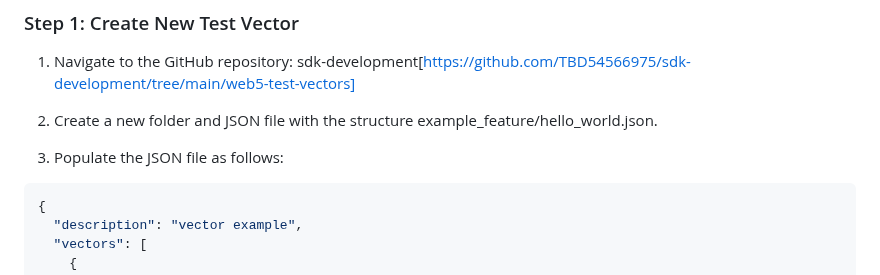
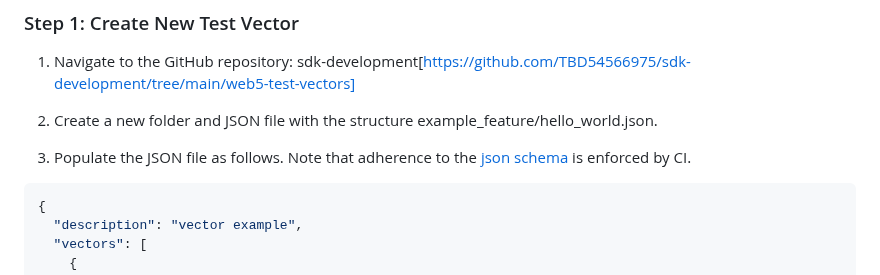
Before and after one commit to TBD54566975/web5-spec, a Markdown page: web5-test-vectors/README.md, the part around the change. Rendered like a GitHub page.

Commit message:
Update web5-test-vectors/README.md
Co-authored-by: Andres Uribe <auribe@tbd.email>

````diff
--- a/web5-test-vectors/README.md
+++ b/web5-test-vectors/README.md
@@ -55,7 +55,7 @@ Should `errors` be set to `true`, the `output` field may optionally be used to i
 
 2. Create a new folder and JSON file with the structure example_feature/hello_world.json.
 
-3. Populate the JSON file as follows:
+3. Populate the JSON file as follows. Note that adherence to the [json schema](./vectors.schema.json) is enforced by CI.
 
 ```json
 {
````
